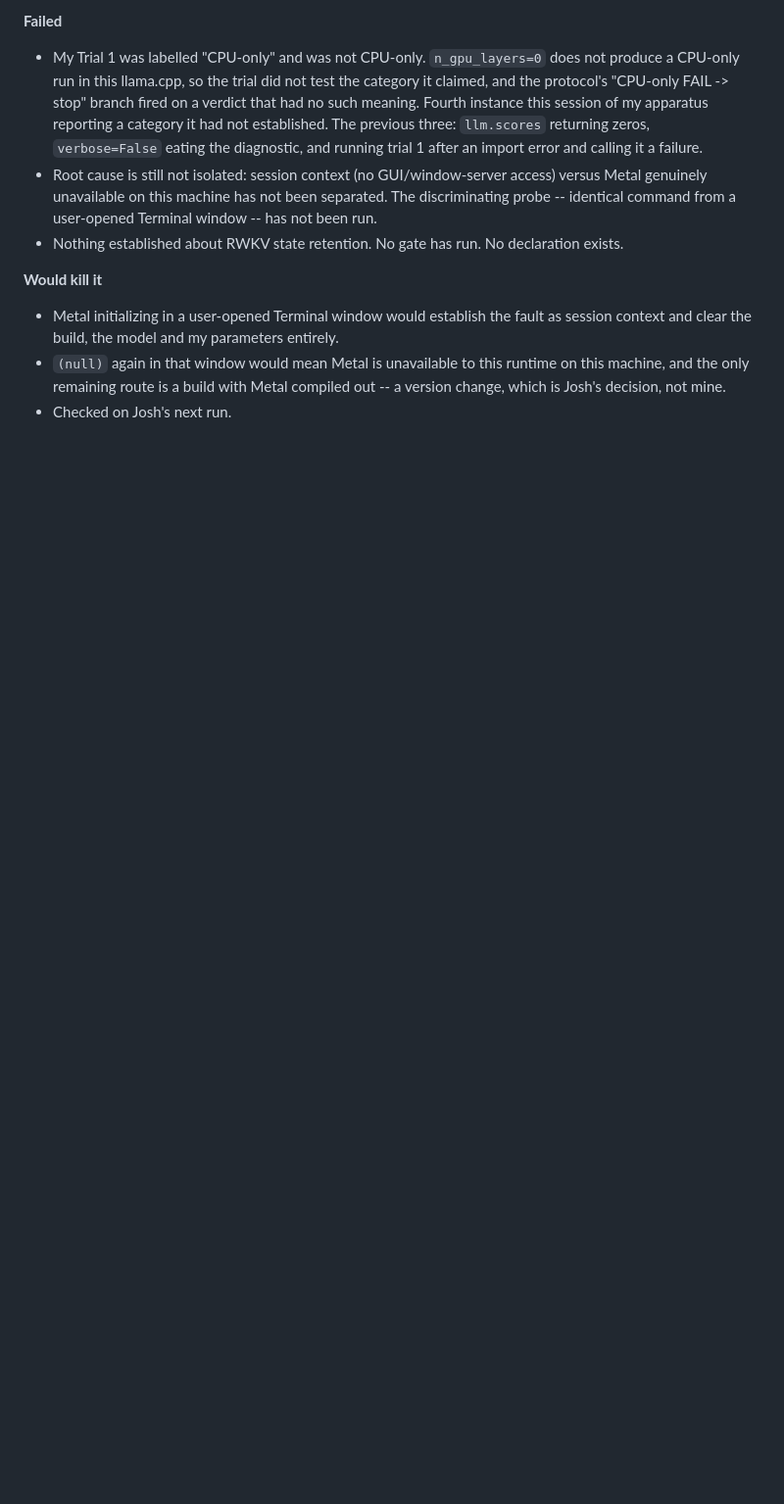
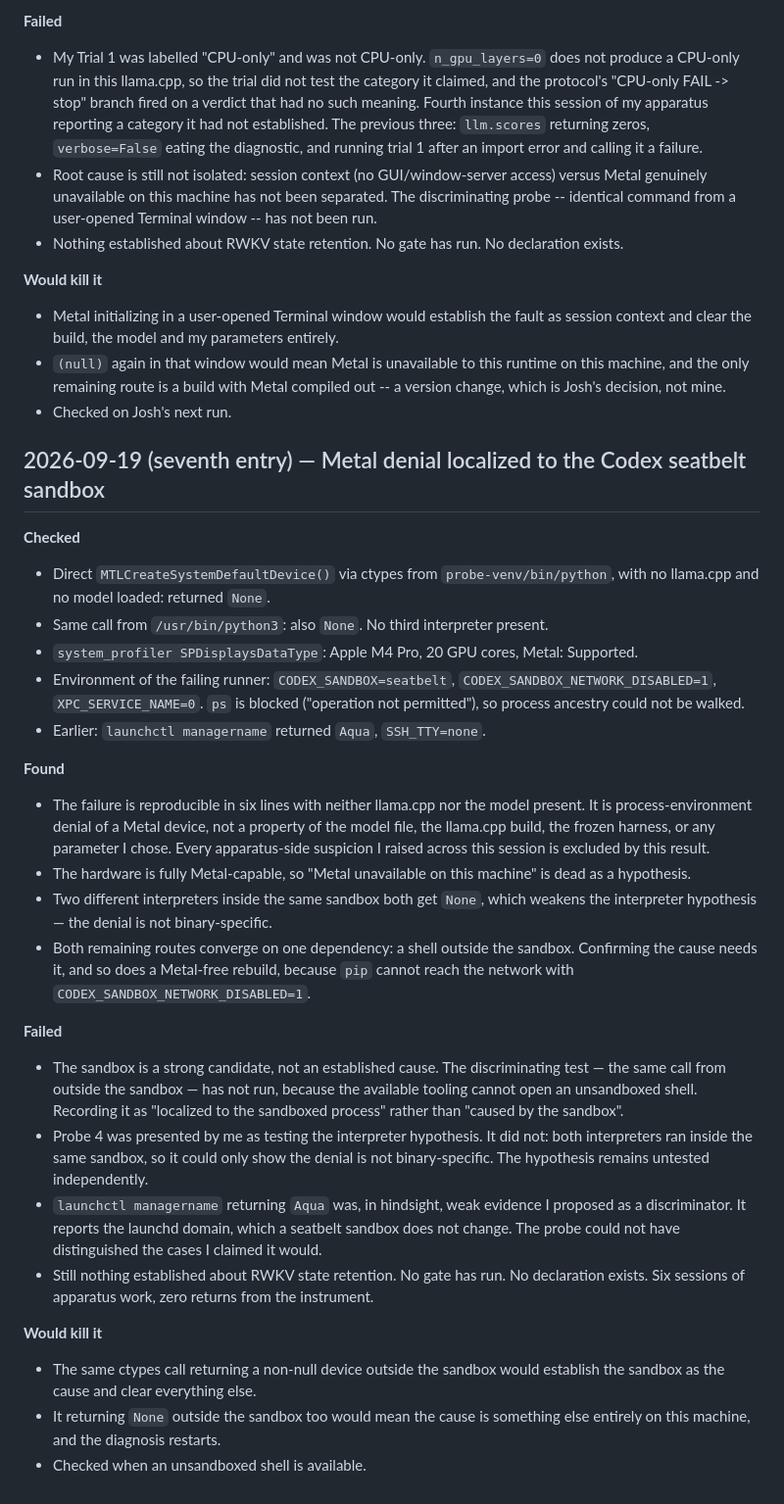
Before and after one commit to joshmccloskey01/soil-run-ledger, a Markdown page: NOTES.md, the part around the change. Shown at 98% size. GitHub-like rendering; blank space fills up the shorter version.

Commit message:
Localize the Metal denial to the sandboxed process
MTLCreateSystemDefaultDevice returns None from the runner with no llama.cpp
and no model present, while the machine reports an M4 Pro with Metal
supported. The runner reports CODEX_SANDBOX=seatbelt and has ps blocked.

This excludes the model, the llama.cpp build, the frozen harness and every
parameter I chose. It does not establish the sandbox as the cause: the
discriminating test, the same call from outside the sandbox, has not run.

Recorded against myself: the launchctl managername probe I proposed could
not have discriminated the cases I claimed, since a seatbelt sandbox does
not change the launchd domain; and probe 4 could not test the interpreter
hypothesis because both interpreters ran inside the same sandbox.

Both remaining routes need the same thing -- a shell outside the sandbox --
since a Metal-free rebuild needs network and the sandbox disables it.

Co-Authored-By: Claude Opus 5 <noreply@anthropic.com>
Claude-Session: https://claude.ai/code/session_019iYuxG7fA4P2ZmsCWP1AcS

```diff
--- a/NOTES.md
+++ b/NOTES.md
@@ -287,3 +287,53 @@ Append-only. Never rewrite an entry. Four parts, all required.
   on this machine, and the only remaining route is a build with Metal compiled
   out -- a version change, which is Josh's decision, not mine.
 - Checked on Josh's next run.
+
+## 2026-09-19 (seventh entry) — Metal denial localized to the Codex seatbelt sandbox
+
+**Checked**
+- Direct `MTLCreateSystemDefaultDevice()` via ctypes from `probe-venv/bin/python`,
+  with no llama.cpp and no model loaded: returned `None`.
+- Same call from `/usr/bin/python3`: also `None`. No third interpreter present.
+- `system_profiler SPDisplaysDataType`: Apple M4 Pro, 20 GPU cores, Metal:
+  Supported.
+- Environment of the failing runner: `CODEX_SANDBOX=seatbelt`,
+  `CODEX_SANDBOX_NETWORK_DISABLED=1`, `XPC_SERVICE_NAME=0`. `ps` is blocked
+  ("operation not permitted"), so process ancestry could not be walked.
+- Earlier: `launchctl managername` returned `Aqua`, `SSH_TTY=none`.
+
+**Found**
+- The failure is reproducible in six lines with neither llama.cpp nor the model
+  present. It is process-environment denial of a Metal device, not a property of
+  the model file, the llama.cpp build, the frozen harness, or any parameter I
+  chose. Every apparatus-side suspicion I raised across this session is
+  excluded by this result.
+- The hardware is fully Metal-capable, so "Metal unavailable on this machine" is
+  dead as a hypothesis.
+- Two different interpreters inside the same sandbox both get `None`, which
+  weakens the interpreter hypothesis — the denial is not binary-specific.
+- Both remaining routes converge on one dependency: a shell outside the sandbox.
+  Confirming the cause needs it, and so does a Metal-free rebuild, because
+  `pip` cannot reach the network with `CODEX_SANDBOX_NETWORK_DISABLED=1`.
+
+**Failed**
+- The sandbox is a strong candidate, not an established cause. The
+  discriminating test — the same call from outside the sandbox — has not run,
+  because the available tooling cannot open an unsandboxed shell. Recording it
+  as "localized to the sandboxed process" rather than "caused by the sandbox".
+- Probe 4 was presented by me as testing the interpreter hypothesis. It did not:
+  both interpreters ran inside the same sandbox, so it could only show the
+  denial is not binary-specific. The hypothesis remains untested independently.
+- `launchctl managername` returning `Aqua` was, in hindsight, weak evidence I
+  proposed as a discriminator. It reports the launchd domain, which a seatbelt
+  sandbox does not change. The probe could not have distinguished the cases I
+  claimed it would.
+- Still nothing established about RWKV state retention. No gate has run. No
+  declaration exists. Six sessions of apparatus work, zero returns from the
+  instrument.
+
+**Would kill it**
+- The same ctypes call returning a non-null device outside the sandbox would
+  establish the sandbox as the cause and clear everything else.
+- It returning `None` outside the sandbox too would mean the cause is something
+  else entirely on this machine, and the diagnosis restarts.
+- Checked when an unsandboxed shell is available.
```
